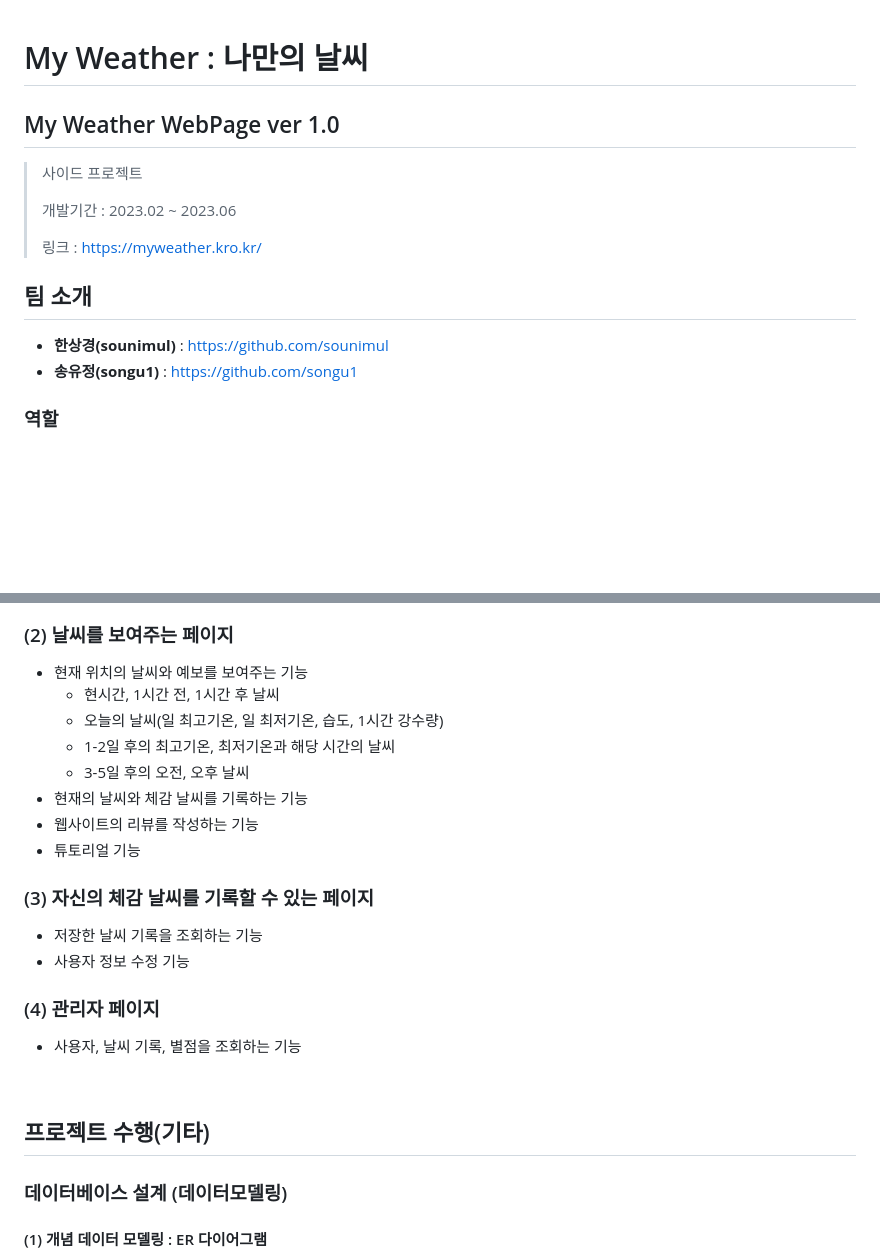
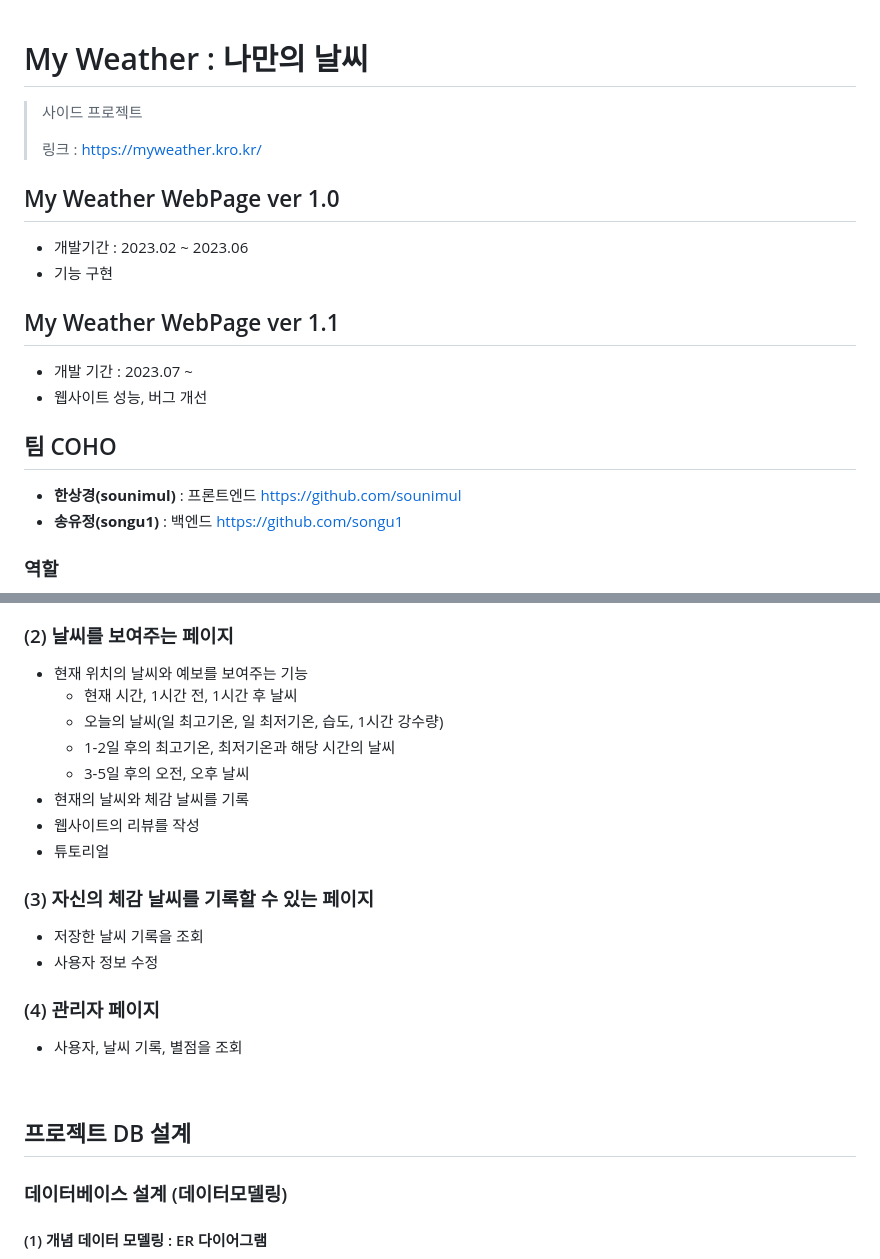
Before and after one commit to sounimul/My-Weather-v1.0, a Markdown page: README.md, 2 parts joined by grey strips. Drawn GitHub-style; blank space fills up the shorter version.

```diff
--- a/README.md
+++ b/README.md
@@ -1,14 +1,17 @@
 # My Weather : 나만의 날씨
-## My Weather WebPage ver 1.0
 > 사이드 프로젝트
 >
-> 개발기간 : 2023.02 ~ 2023.06
->
 > 링크 : https://myweather.kro.kr/
+## My Weather WebPage ver 1.0
+- 개발기간 : 2023.02 ~ 2023.06
+- 기능 구현
+## My Weather WebPage ver 1.1
+- 개발 기간 : 2023.07 ~
+- 웹사이트 성능, 버그 개선
 <br></br>
-## 팀 소개
-- **한상경(sounimul)** : https://github.com/sounimul
-- **송유정(songu1)** : https://github.com/songu1
+## 팀 COHO
+- **한상경(sounimul)** : 프론트엔드 https://github.com/sounimul
+- **송유정(songu1)** : 백엔드 https://github.com/songu1
 ### 역할
 - **sounimul** : UI 설계, 웹 프론트엔드
 - **songu1** : 데이터베이스 설계, 웹 백엔드
@@ -57,21 +60,21 @@
 ### (1) 로그인, 회원가입 페이지
 ### (2) 날씨를 보여주는 페이지
 - 현재 위치의 날씨와 예보를 보여주는 기능
-    - 현시간, 1시간 전, 1시간 후 날씨
+    - 현재 시간, 1시간 전, 1시간 후 날씨
     - 오늘의 날씨(일 최고기온, 일 최저기온, 습도, 1시간 강수량)
     - 1-2일 후의 최고기온, 최저기온과 해당 시간의 날씨
     - 3-5일 후의 오전, 오후 날씨
-- 현재의 날씨와 체감 날씨를 기록하는 기능
-- 웹사이트의 리뷰를 작성하는 기능
-- 튜토리얼 기능
+- 현재의 날씨와 체감 날씨를 기록
+- 웹사이트의 리뷰를 작성
+- 튜토리얼
 ### (3) 자신의 체감 날씨를 기록할 수 있는 페이지
-- 저장한 날씨 기록을 조회하는 기능
-- 사용자 정보 수정 기능
+- 저장한 날씨 기록을 조회
+- 사용자 정보 수정
 ### (4) 관리자 페이지
-- 사용자, 날씨 기록, 별점을 조회하는 기능
+- 사용자, 날씨 기록, 별점을 조회
 
 <br></br>
-## 프로젝트 수행(기타)
+## 프로젝트 DB 설계
 ### 데이터베이스 설계 (데이터모델링)
 #### (1) 개념 데이터 모델링 : ER 다이어그램
 <img src="https://github.com/sounimul/Project1/assets/75112062/8f93988d-7497-4a6e-8c01-5f5837d45a1f.jpg" width="50%"/>
```
